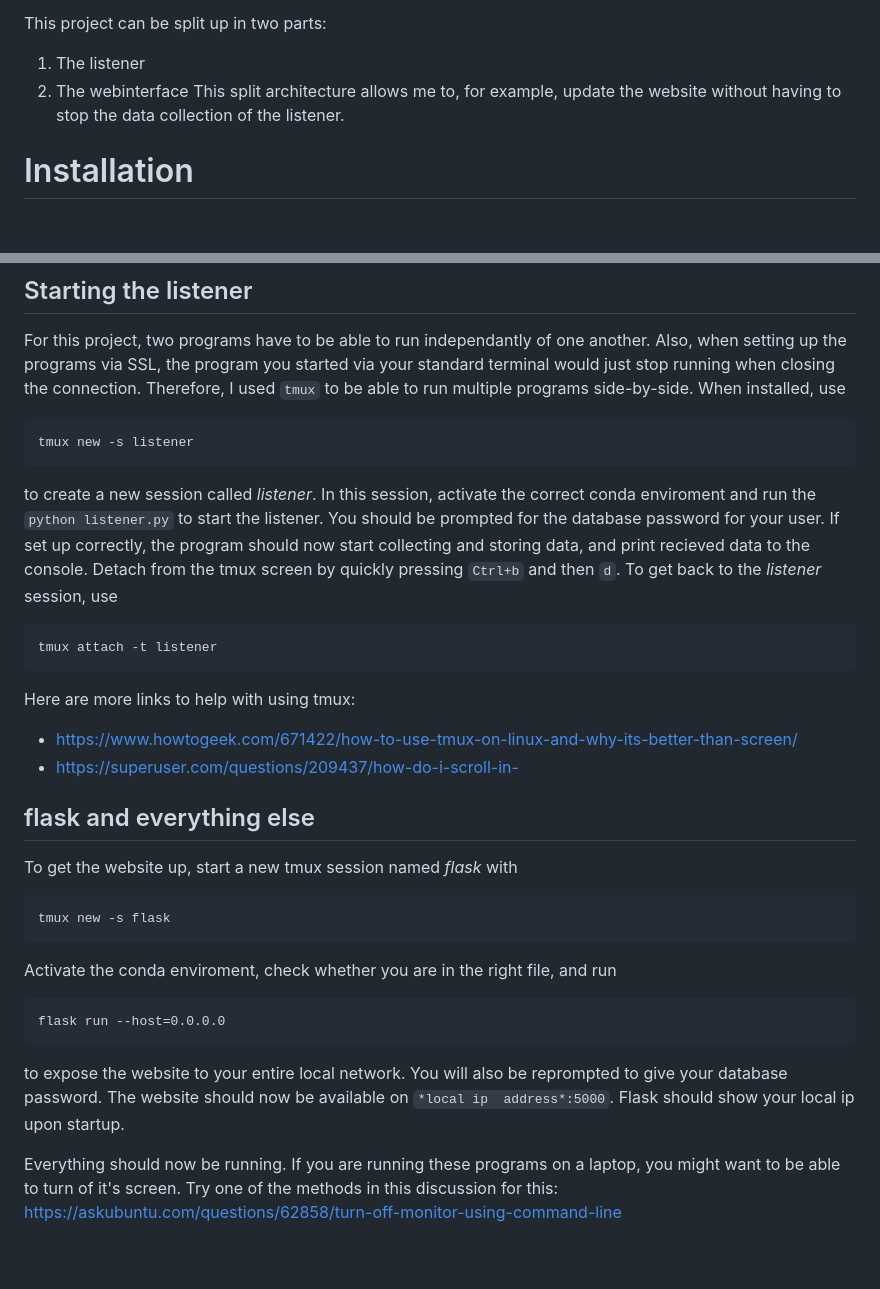
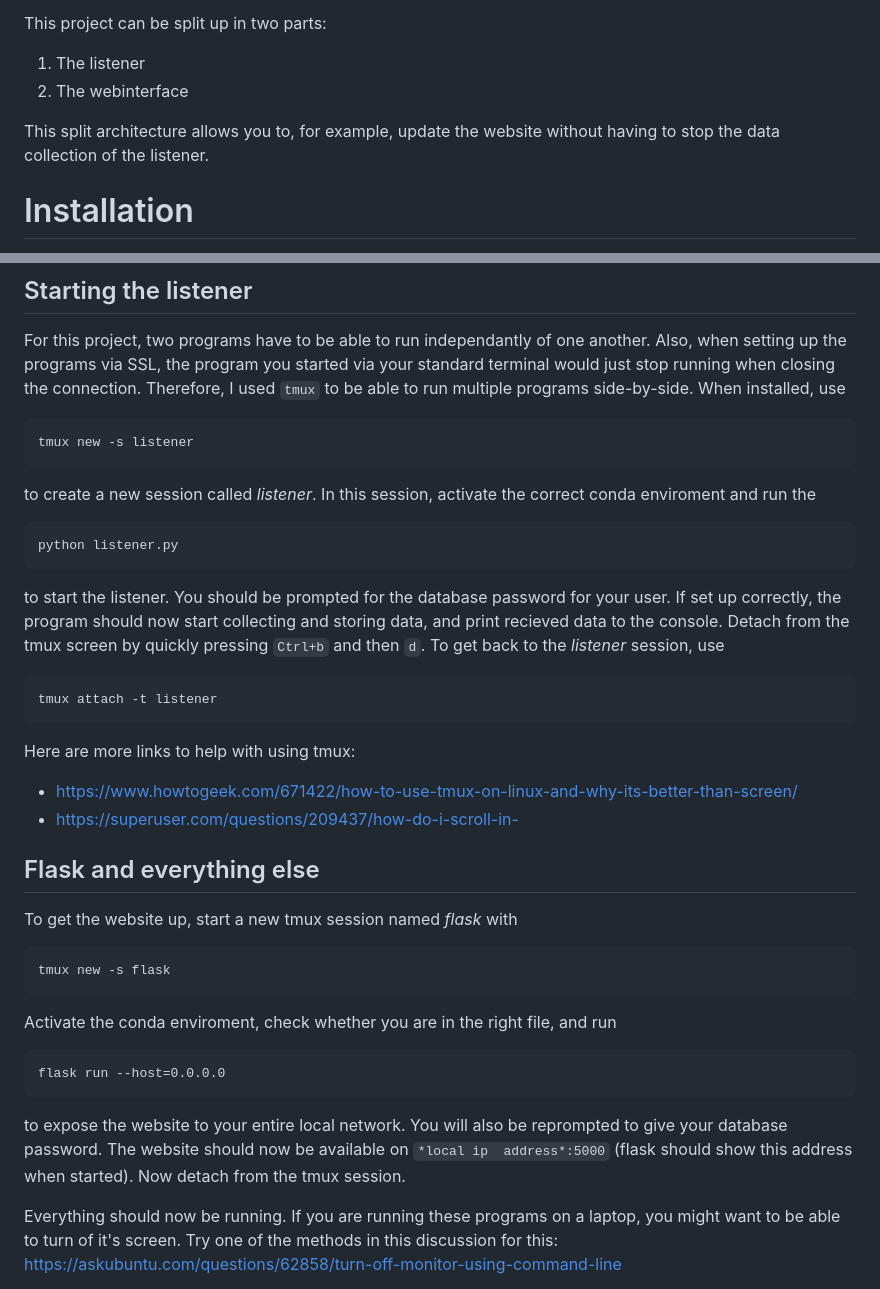
Before and after one commit to pluumenbrownie/heatzone, a Markdown page: README.md, 2 parts joined by grey strips. Rendered like a GitHub page; blank space fills up the shorter version.

````diff
--- a/README.md
+++ b/README.md
@@ -15,7 +15,8 @@ WiFi network.
 This project can be split up in two parts:
  1. The listener
  1. The webinterface
-This split architecture allows me to, for example, update the website without
+
+This split architecture allows you to, for example, update the website without
 having to stop the data collection of the listener.
 
 # Installation
@@ -57,7 +58,11 @@ I used `tmux` to be able to run multiple programs side-by-side. When installed,
 tmux new -s listener
 ```
 to create a new session called *listener*. In this session, activate the correct
-conda enviroment and run the `python listener.py` to start the listener. You
+conda enviroment and run the
+```
+python listener.py
+```
+to start the listener. You
 should be prompted for the database password for your user. If set up correctly,
 the program should now start collecting and storing data, and print recieved data
 to the console. Detach from the tmux screen by quickly pressing `Ctrl+b` and then
@@ -69,7 +74,7 @@ Here are more links to help with using tmux:
  - https://www.howtogeek.com/671422/how-to-use-tmux-on-linux-and-why-its-better-than-screen/
  - https://superuser.com/questions/209437/how-do-i-scroll-in-
 
-## flask and everything else
+## Flask and everything else
 To get the website up, start a new tmux session named *flask* with
 ```
 tmux new -s flask
@@ -80,7 +85,8 @@ flask run --host=0.0.0.0
 ```
 to expose the website to your entire local network. You will also be reprompted to
 give your database password. The website should now be available on `*local ip
-address*:5000`. Flask should show your local ip upon startup.
+address*:5000` (flask should show this address when started). Now detach from the
+tmux session.
 
 Everything should now be running. If you are running these programs on a laptop,
 you might want to be able to turn of it's screen. Try one of the methods in this
````
